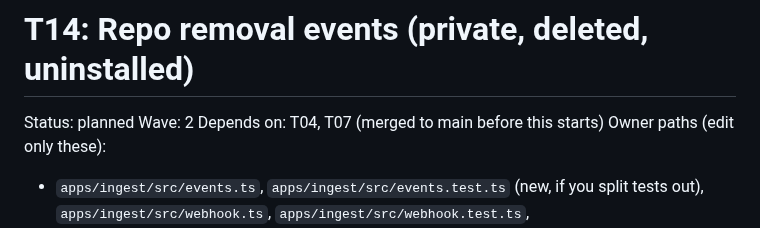
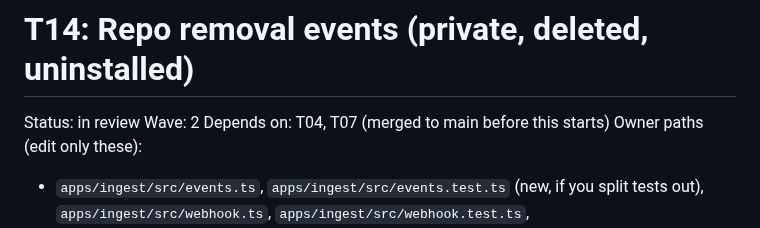
Before and after one commit to wahidbabar/code-trust, a Markdown page: docs/tasks/T14-repo-removal-events.md, the part around the change. Rendered like a GitHub page.

```diff
--- a/docs/tasks/T14-repo-removal-events.md
+++ b/docs/tasks/T14-repo-removal-events.md
@@ -1,6 +1,6 @@
 # T14: Repo removal events (private, deleted, uninstalled)
 
-Status: planned
+Status: in review
 Wave: 2
 Depends on: T04, T07 (merged to main before this starts)
 Owner paths (edit only these):
```
Also changed, not shown: docs/STATUS.md (+1 -1 lines).
